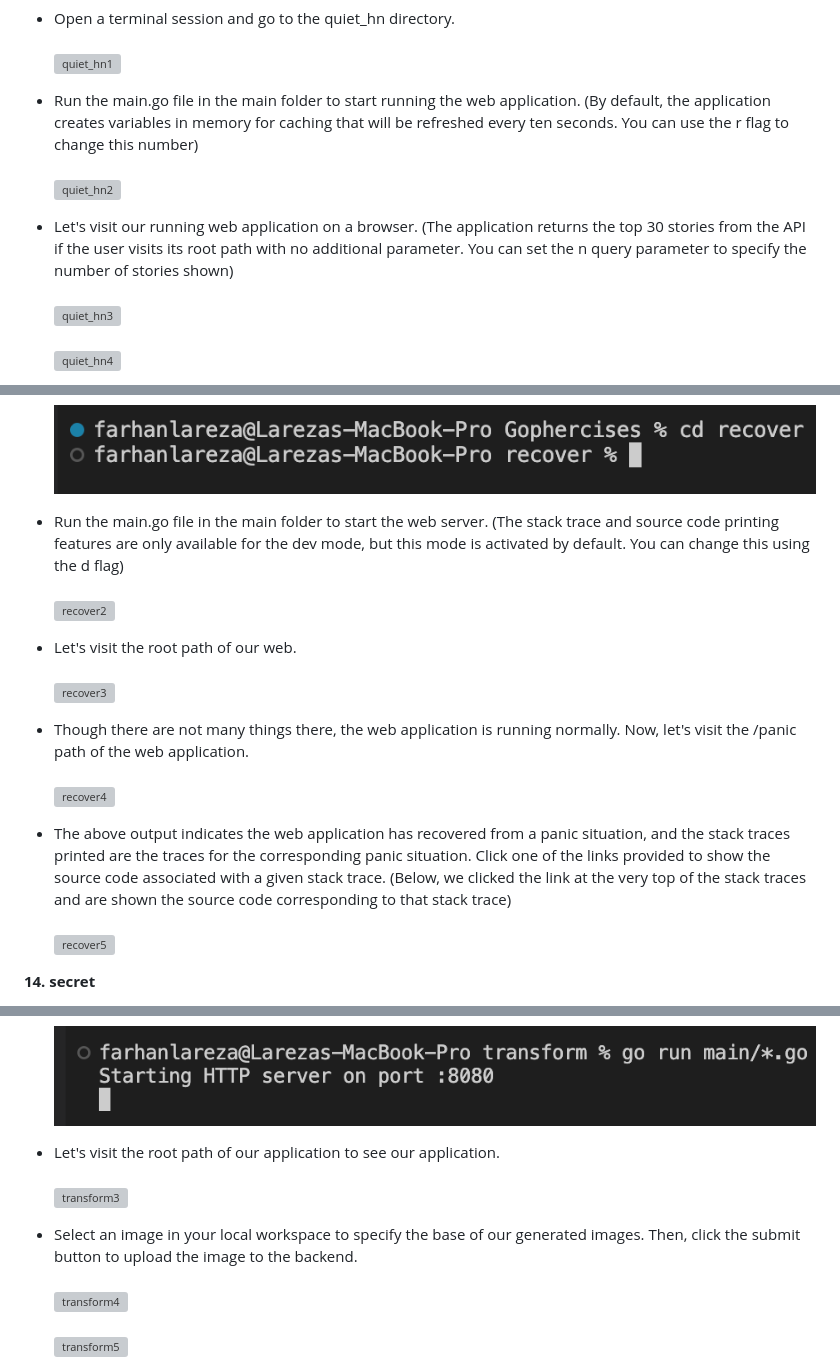
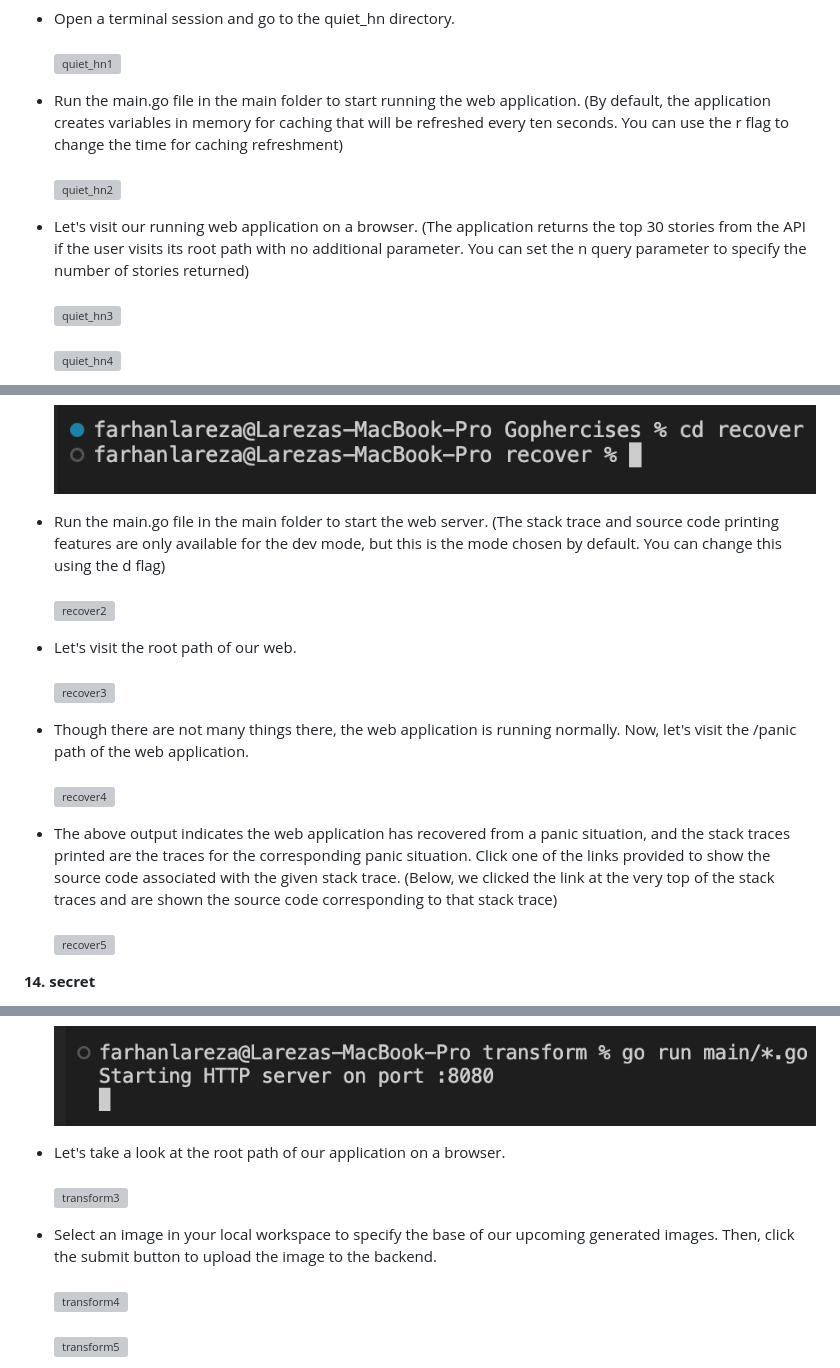
Before and after one commit to lareza-farhan-wanaghi/gophercises, a Markdown page: readme.md, 3 parts joined by grey strips. Drawn GitHub-style; grey boxes are pictures that could not be loaded.

```diff
--- a/readme.md
+++ b/readme.md
@@ -217,10 +217,10 @@ To run the program:
 - Open a terminal session and go to the quiet_hn directory.<br/><br/>
 ![quiet_hn1](readme_images/quiet_hn1.png)
 
-- Run the main.go file in the main folder to start running the web application. (By default, the application creates variables in memory for caching that will be refreshed every ten seconds. You can use the r flag to change this number)<br/><br/>
+- Run the main.go file in the main folder to start running the web application. (By default, the application creates variables in memory for caching that will be refreshed every ten seconds. You can use the r flag to change the time for caching refreshment)<br/><br/>
 ![quiet_hn2](readme_images/quiet_hn2.png)
 
-- Let's visit our running web application on a browser. (The application returns the top 30 stories from the API if the user visits its root path with no additional parameter. You can set the n query parameter to specify the number of stories shown)<br/><br/>
+- Let's visit our running web application on a browser. (The application returns the top 30 stories from the API if the user visits its root path with no additional parameter. You can set the n query parameter to specify the number of stories returned)<br/><br/>
 ![quiet_hn3](readme_images/quiet_hn3.png)<br/><br/>
 ![quiet_hn4](readme_images/quiet_hn4.png)
 
@@ -234,7 +234,7 @@ To run the program:
 - Open a terminal session and go to the recovery directory.<br/><br/>
 ![recover1](readme_images/recover1.png)
 
-- Run the main.go file in the main folder to start the web server. (The stack trace and source code printing features are only available for the dev mode, but this mode is activated by default. You can change this using the d flag)<br/><br/>
+- Run the main.go file in the main folder to start the web server. (The stack trace and source code printing features are only available for the dev mode, but this is the mode chosen by default. You can change this using the d flag)<br/><br/>
 ![recover2](readme_images/recover2.png)
 
 - Let's visit the root path of our web.<br/><br/>
@@ -243,7 +243,7 @@ To run the program:
 - Though there are not many things there, the web application is running normally. Now, let's visit the /panic path of the web application. <br/><br/>
 ![recover4](readme_images/recover4.png)
 
-- The above output indicates the web application has recovered from a panic situation, and the stack traces printed are the traces for the corresponding panic situation. Click one of the links provided to show the source code associated with a given stack trace. (Below, we clicked the link at the very top of the stack traces and are shown the source code corresponding to that stack trace)<br/><br/>
+- The above output indicates the web application has recovered from a panic situation, and the stack traces printed are the traces for the corresponding panic situation. Click one of the links provided to show the source code associated with the given stack trace. (Below, we clicked the link at the very top of the stack traces and are shown the source code corresponding to that stack trace)<br/><br/>
 ![recover5](readme_images/recover5.png)
 
 
@@ -285,10 +285,10 @@ To run the program:
 - Run the .go files beneath the main folder to start serving the web application.<br/><br/>
 ![transform2](readme_images/transform2.png)
 
-- Let's visit the root path of our application to see our application.<br/><br/>
+- Let's take a look at the root path of our application on a browser.<br/><br/>
 ![transform3](readme_images/transform3.png)
 
-- Select an image in your local workspace to specify the base of our generated images. Then, click the submit button to upload the image to the backend.<br/><br/>
+- Select an image in your local workspace to specify the base of our upcoming generated images. Then, click the submit button to upload the image to the backend.<br/><br/>
 ![transform4](readme_images/transform4.png)<br/><br/>
 ![transform5](readme_images/transform5.png)
 
```
Also changed, not shown: other parts of readme.md (+7 -7 lines).
